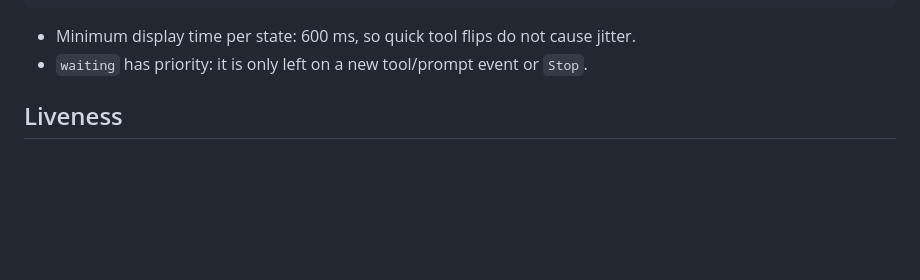
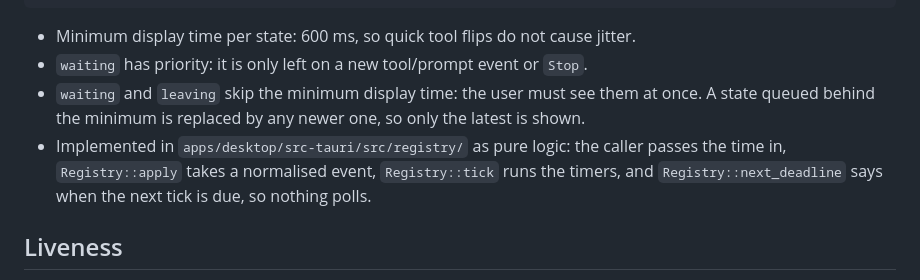
Before and after one commit to criminaly-vicious/claude-buddy, a Markdown page: docs/session-detection.md, the part around the change. GitHub-like rendering; blank space fills up the shorter version.

Commit message:
docs(core): document registry timing rules
Refs #13

Co-Authored-By: Claude Opus 5.5 <noreply@anthropic.com>
Claude-Session: https://claude.ai/code/session_01VWGg3PhThAGaSW52z4JdPX

```diff
--- a/docs/session-detection.md
+++ b/docs/session-detection.md
@@ -176,6 +176,8 @@ The mapping lives in one table in the registry so it is easy to tune.
 
 - Minimum display time per state: 600 ms, so quick tool flips do not cause jitter.
 - `waiting` has priority: it is only left on a new tool/prompt event or `Stop`.
+- `waiting` and `leaving` skip the minimum display time: the user must see them at once. A state queued behind the minimum is replaced by any newer one, so only the latest is shown.
+- Implemented in `apps/desktop/src-tauri/src/registry/` as pure logic: the caller passes the time in, `Registry::apply` takes a normalised event, `Registry::tick` runs the timers, and `Registry::next_deadline` says when the next tick is due, so nothing polls.
 
 ## Liveness
 
```
